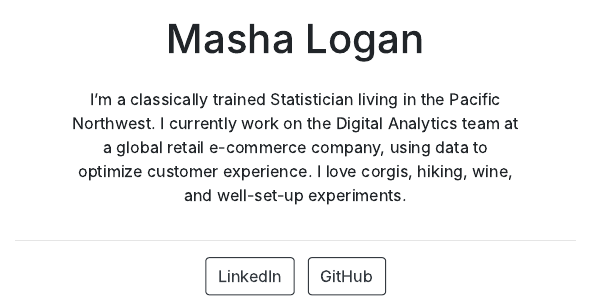
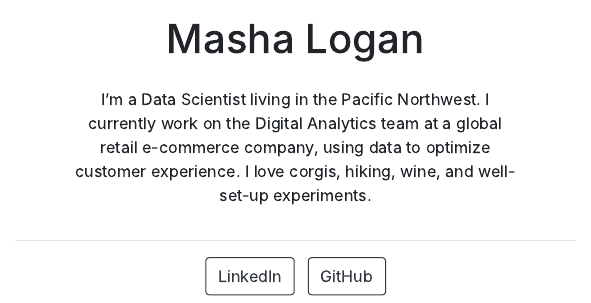
Before and after one commit to mashuzza/my_website, an R Markdown document (index.Rmd): the page in a window 1100 px wide, from 370 px down. The pictures show the output file index.html that the author committed with the source, opened offline.

Commit message:
Updated about me

```diff
--- a/index.Rmd
+++ b/index.Rmd
@@ -12,4 +12,4 @@ output:
       in_header: "_meta.html"
 ---
 
-I’m a classically trained Statistician living in the Pacific Northwest. I currently work on the Digital Analytics team at a global shoe company, using data to optimize customer experience. I love corgis, hiking, wine, and well-set-up experiments.
+I’m a Data Scientist living in the Pacific Northwest. I currently work on the Digital Analytics team at a global retail e-commerce company, using data to optimize customer experience. I love corgis, hiking, wine, and well-set-up experiments.
```
Also changed, not shown: index.html, 2 other files.
